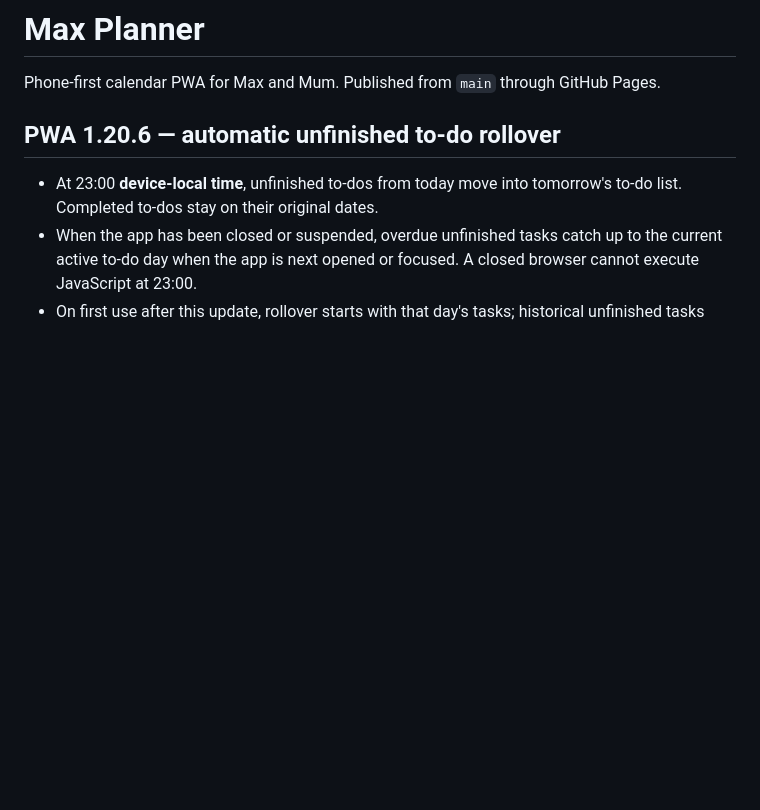
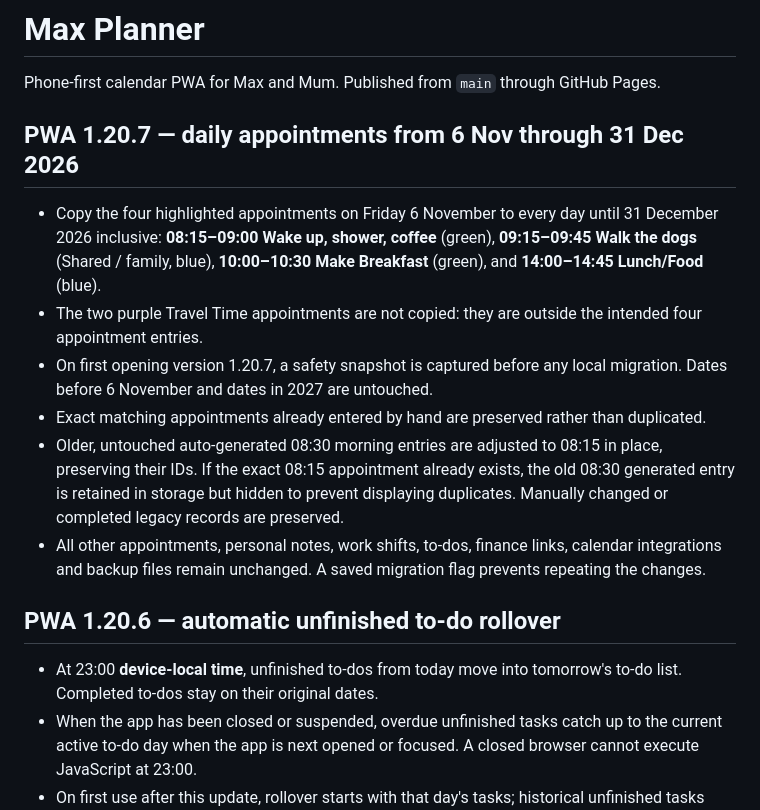
Before and after one commit to Maxi1412/max-planner, a Markdown page: README.md, the part around the change. Drawn GitHub-style; blank space fills up the shorter version.

Commit message:
Document daily Nov–Dec appointment copying and preservation behaviour

```diff
--- a/README.md
+++ b/README.md
@@ -1,6 +1,15 @@
 # Max Planner
 
 Phone-first calendar PWA for Max and Mum. Published from `main` through GitHub Pages.
+
+## PWA 1.20.7 — daily appointments from 6 Nov through 31 Dec 2026
+
+- Copy the four highlighted appointments on Friday 6 November to every day until 31 December 2026 inclusive: **08:15–09:00 Wake up, shower, coffee** (green), **09:15–09:45 Walk the dogs** (Shared / family, blue), **10:00–10:30 Make Breakfast** (green), and **14:00–14:45 Lunch/Food** (blue).
+- The two purple Travel Time appointments are not copied: they are outside the intended four appointment entries.
+- On first opening version 1.20.7, a safety snapshot is captured before any local migration. Dates before 6 November and dates in 2027 are untouched.
+- Exact matching appointments already entered by hand are preserved rather than duplicated.
+- Older, untouched auto-generated 08:30 morning entries are adjusted to 08:15 in place, preserving their IDs. If the exact 08:15 appointment already exists, the old 08:30 generated entry is retained in storage but hidden to prevent displaying duplicates. Manually changed or completed legacy records are preserved.
+- All other appointments, personal notes, work shifts, to-dos, finance links, calendar integrations and backup files remain unchanged. A saved migration flag prevents repeating the changes.
 
 ## PWA 1.20.6 — automatic unfinished to-do rollover
 
```
